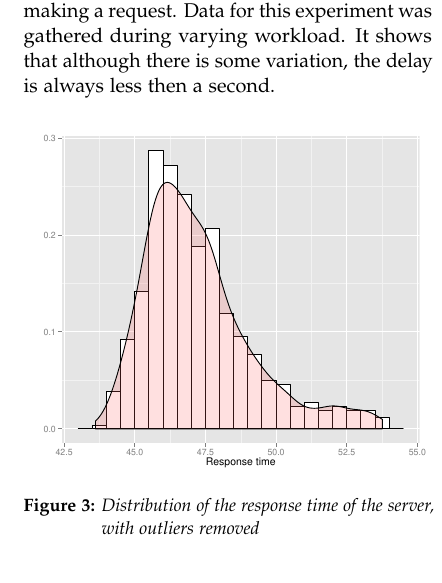
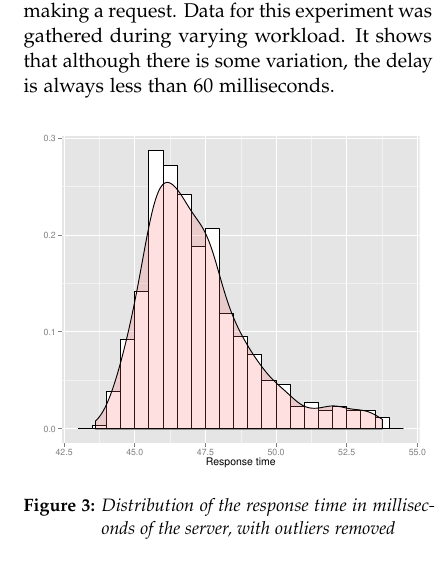
Before and after one commit to nickyadvokaat/GridCloudComputing, a LaTeX paper (report/report.tex, which reads report/sections/experiments.tex): part of one column of page 5 of 7, cut so that both start at the same text. Compiled offline with pdfLaTeX.

Commit message:
Update evaluation

```diff
--- a/report/sections/experiments.tex
+++ b/report/sections/experiments.tex
@@ -35,10 +35,10 @@ Figure~\ref{fig:asdf} shows the workload and the number of solver machines over
 \end{figure}
 
 
-Figure~\ref{fig:exp:response} shows the distribution of the response time the end user experiences when making a request. Data for this experiment was gathered during varying workload. It shows that although there is some variation, the delay is always less then a second.
+Figure~\ref{fig:exp:response} shows the distribution of the response time the end user experiences when making a request. Data for this experiment was gathered during varying workload. It shows that although there is some variation, the delay is always less than 60 milliseconds.
 
 \begin{figure}[H]
 	\includegraphics[width=\linewidth]{hist_response_time}
-	\caption{Distribution of the response time of the server, with outliers removed}
+	\caption{Distribution of the response time in milliseconds of the server, with outliers removed}
 	\label{fig:exp:response}
 \end{figure}
```
